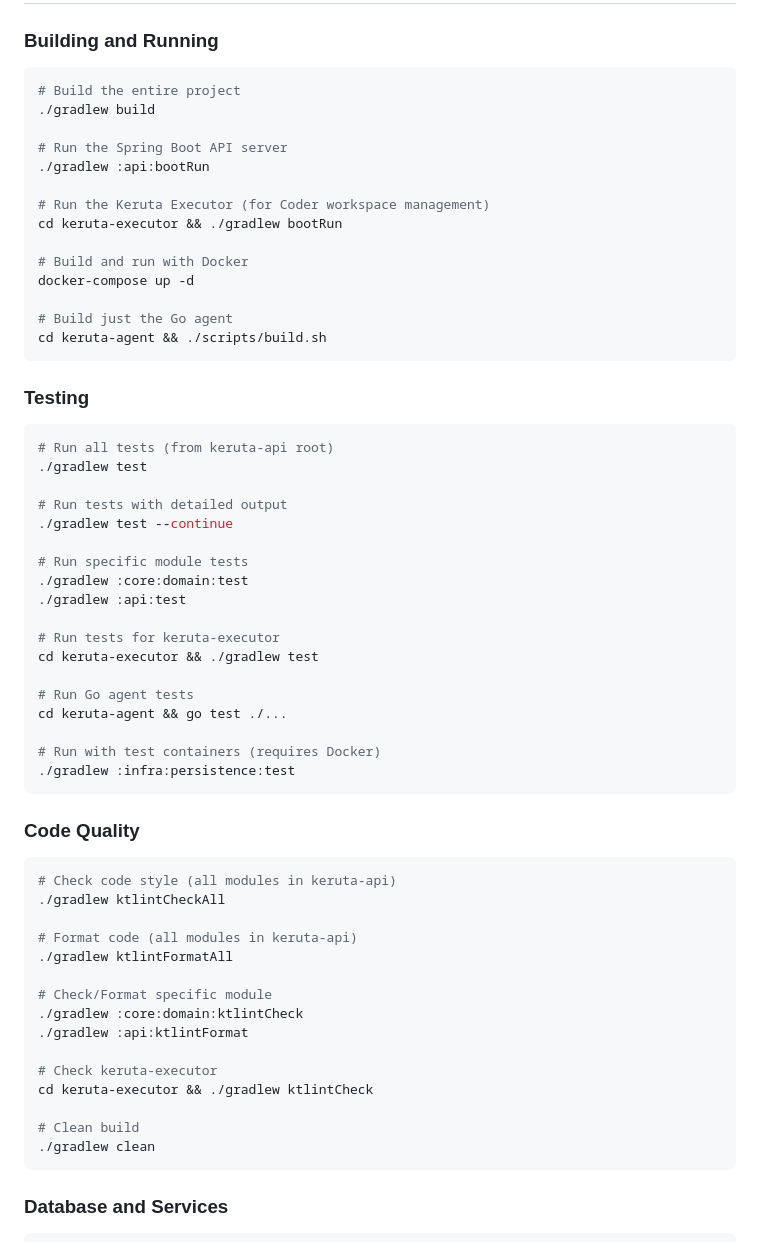
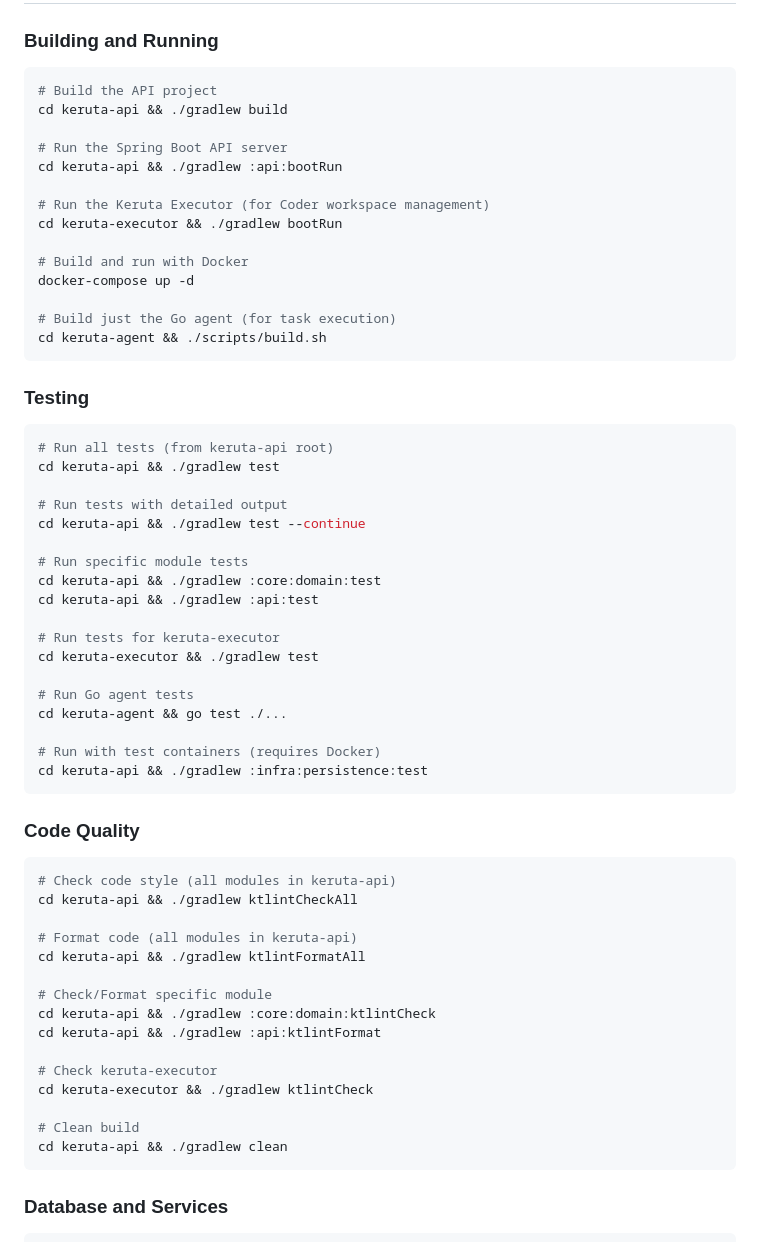
Before and after one commit to kigawa-net/keruta, a Markdown page: CLAUDE.md, the part around one of its changes. Rendered like a GitHub page.

````diff
--- a/CLAUDE.md
+++ b/CLAUDE.md
@@ -16,11 +16,11 @@ This file provides guidance to Claude Code (claude.ai/code) when working with co
 
 ### Building and Running
 ```bash
-# Build the entire project
-./gradlew build
+# Build the API project
+cd keruta-api && ./gradlew build
 
 # Run the Spring Boot API server
-./gradlew :api:bootRun
+cd keruta-api && ./gradlew :api:bootRun
 
 # Run the Keruta Executor (for Coder workspace management)
 cd keruta-executor && ./gradlew bootRun
@@ -28,21 +28,21 @@ cd keruta-executor && ./gradlew bootRun
 # Build and run with Docker
 docker-compose up -d
 
-# Build just the Go agent
+# Build just the Go agent (for task execution)
 cd keruta-agent && ./scripts/build.sh
 ```
 
 ### Testing
 ```bash
 # Run all tests (from keruta-api root)
-./gradlew test
+cd keruta-api && ./gradlew test
 
 # Run tests with detailed output
-./gradlew test --continue
+cd keruta-api && ./gradlew test --continue
 
 # Run specific module tests
-./gradlew :core:domain:test
-./gradlew :api:test
+cd keruta-api && ./gradlew :core:domain:test
+cd keruta-api && ./gradlew :api:test
 
 # Run tests for keruta-executor
 cd keruta-executor && ./gradlew test
@@ -51,26 +51,26 @@ cd keruta-executor && ./gradlew test
 cd keruta-agent && go test ./...
 
 # Run with test containers (requires Docker)
-./gradlew :infra:persistence:test
+cd keruta-api && ./gradlew :infra:persistence:test
 ```
 
 ### Code Quality
 ```bash
 # Check code style (all modules in keruta-api)
-./gradlew ktlintCheckAll
+cd keruta-api && ./gradlew ktlintCheckAll
 
 # Format code (all modules in keruta-api)
-./gradlew ktlintFormatAll
+cd keruta-api && ./gradlew ktlintFormatAll
 
 # Check/Format specific module
-./gradlew :core:domain:ktlintCheck
-./gradlew :api:ktlintFormat
+cd keruta-api && ./gradlew :core:domain:ktlintCheck
+cd keruta-api && ./gradlew :api:ktlintFormat
 
 # Check keruta-executor
 cd keruta-executor && ./gradlew ktlintCheck
 
 # Clean build
-./gradlew clean
+cd keruta-api && ./gradlew clean
 ```
 
 ### Database and Services
````
Also changed, not shown: other parts of CLAUDE.md (+60 -62 lines).
